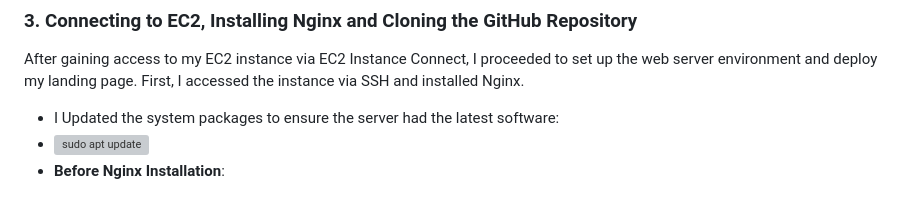
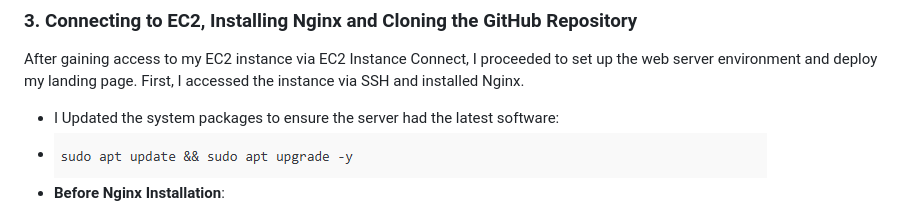
Before and after one commit to Chummy21/cloud-landing-page, a Markdown page: README.md, the part around the change. Rendered like a GitHub page; grey boxes are pictures that could not be loaded.

```diff
--- a/README.md
+++ b/README.md
@@ -102,7 +102,7 @@ Once the instance was running, I connected to it using EC2 Instance Connect. Thi
    First, I accessed the instance via SSH and installed Nginx.
 
    - I Updated the system packages to ensure the server had the latest software:
-   - ![sudo apt update](./assets/sudo%20apt%20update.png)
+   - ![sudo apt update](./assets/sudo%20apt%20updates.png)
    - **Before Nginx Installation**:
      ![Before Nginx](./assets/Before%20Installing%20nginx.png)
    - **After Nginx Installation**:
```
